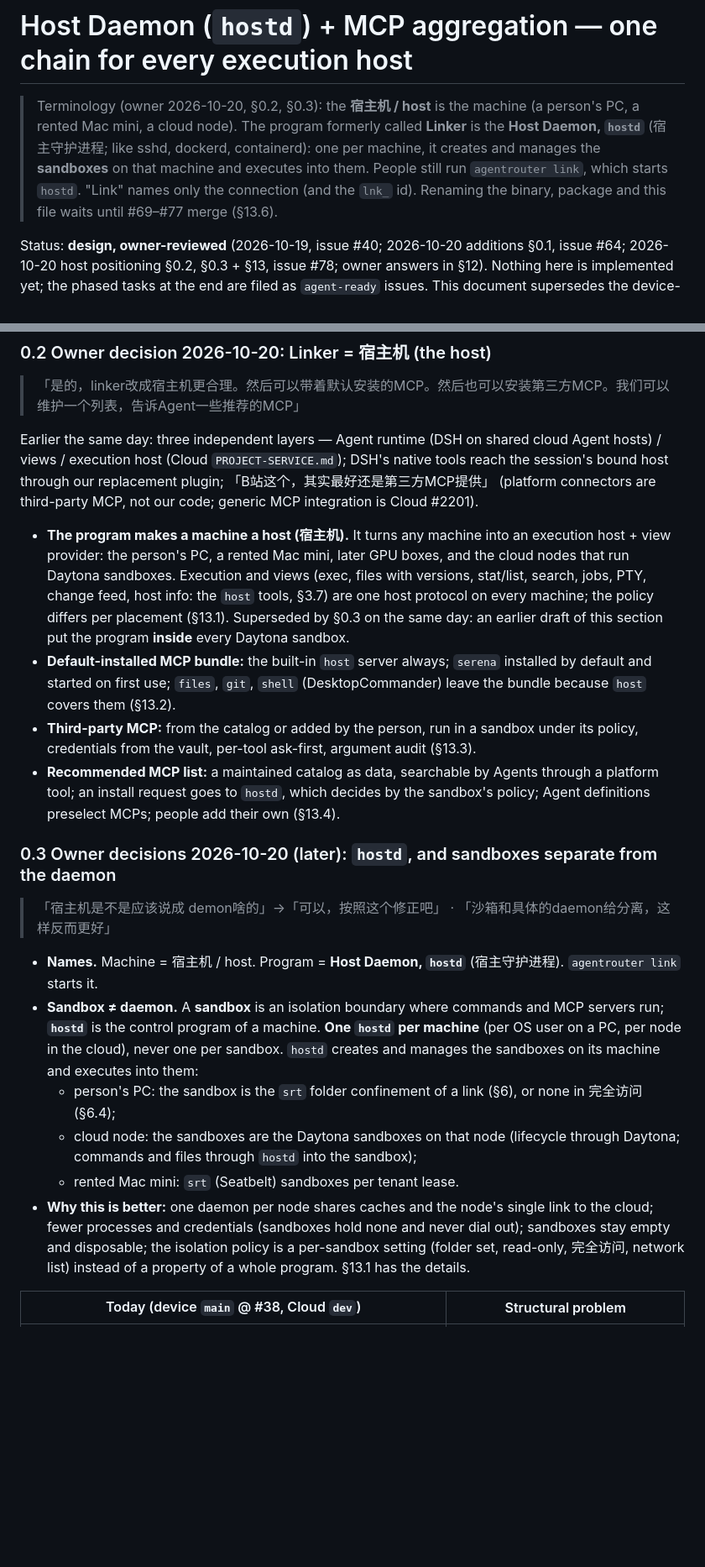
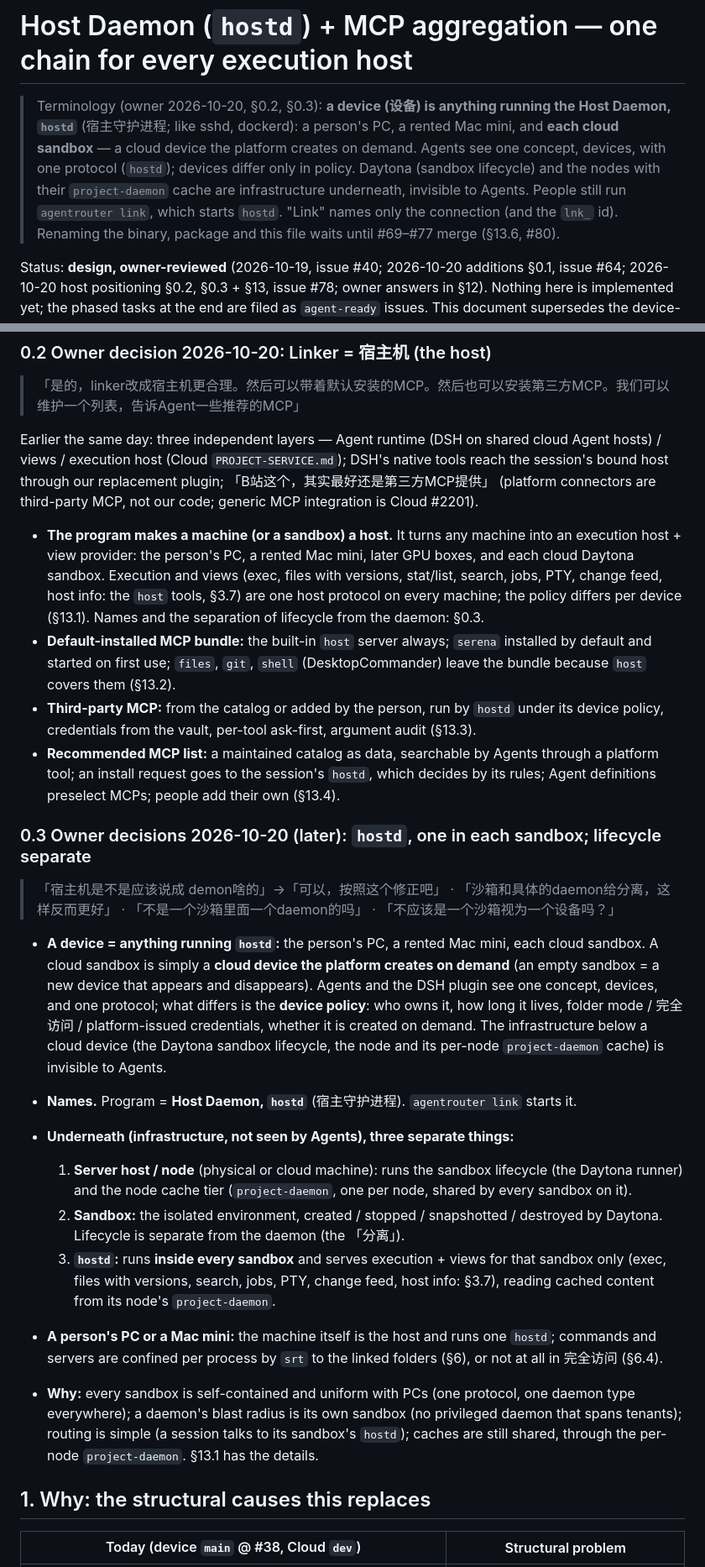
Before and after one commit to Maybank01/agentrouter-device, a Markdown page: docs/LINKER-MCP.md, 2 parts joined by grey strips. Shown at 84% size. Rendered like a GitHub page; blank space fills up the shorter version.

```diff
--- a/docs/LINKER-MCP.md
+++ b/docs/LINKER-MCP.md
@@ -1,10 +1,12 @@
 # Host Daemon (`hostd`) + MCP aggregation — one chain for every execution host
 
-> Terminology (owner 2026-10-20, §0.2, §0.3): the **宿主机 / host** is the machine (a person's PC, a rented Mac mini, a
-> cloud node). The program formerly called **Linker** is the **Host Daemon, `hostd`** (宿主守护进程; like sshd, dockerd,
-> containerd): one per machine, it creates and manages the **sandboxes** on that machine and executes into them. People
-> still run `agentrouter link`, which starts `hostd`. "Link" names only the connection (and the `lnk_` id). Renaming the
-> binary, package and this file waits until #69–#77 merge (§13.6).
+> Terminology (owner 2026-10-20, §0.2, §0.3): **a device (设备) is anything running the Host Daemon, `hostd`**
+> (宿主守护进程; like sshd, dockerd): a person's PC, a rented Mac mini, and **each cloud sandbox** — a cloud device the
+> platform creates on demand. Agents see one concept, devices, with one protocol (`hostd`); devices differ only in
+> policy. Daytona (sandbox lifecycle) and the nodes with their `project-daemon` cache are infrastructure underneath,
+> invisible to Agents. People still run
+> `agentrouter link`, which starts `hostd`. "Link" names only the connection (and the `lnk_` id). Renaming the binary,
+> package and this file waits until #69–#77 merge (§13.6, #80).
 
 Status: **design, owner-reviewed** (2026-10-19, issue #40; 2026-10-20 additions §0.1, issue #64; 2026-10-20 host positioning §0.2, §0.3 + §13, issue #78; owner answers in §12). Nothing here is implemented yet; the
 phased tasks at the end are filed as `agent-ready` issues. This document supersedes the device-action
@@ -73,35 +75,46 @@ host (Cloud `PROJECT-SERVICE.md`); DSH's native tools reach the session's bound
 「B站这个，其实最好还是第三方MCP提供」 (platform connectors are third-party MCP, not our code; generic MCP integration is
 Cloud #2201).
 
-- **The program makes a machine a host (宿主机).** It turns any machine into an execution host + view provider: the
-  person's PC, a rented Mac mini, later GPU boxes, and the cloud nodes that run Daytona sandboxes. Execution and views
+- **The program makes a machine (or a sandbox) a host.** It turns any machine into an execution host + view provider: the
+  person's PC, a rented Mac mini, later GPU boxes, and each cloud Daytona sandbox. Execution and views
   (exec, files with versions, stat/list, search, jobs, PTY, change feed, host info: the `host` tools, §3.7) are one host
-  protocol on every machine; the policy differs per placement (§13.1). Superseded by §0.3 on the same day: an earlier
-  draft of this section put the program **inside** every Daytona sandbox.
+  protocol on every machine; the policy differs per device (§13.1). Names and the
+  separation of lifecycle from the daemon: §0.3.
 - **Default-installed MCP bundle:** the built-in `host` server always; `serena` installed by default and started on first
   use; `files`, `git`, `shell` (DesktopCommander) leave the bundle because `host` covers them (§13.2).
-- **Third-party MCP:** from the catalog or added by the person, run in a sandbox under its policy, credentials from the vault,
+- **Third-party MCP:** from the catalog or added by the person, run by `hostd` under its device policy, credentials from the vault,
   per-tool ask-first, argument audit (§13.3).
 - **Recommended MCP list:** a maintained catalog as data, searchable by Agents through a platform tool; an install
-  request goes to `hostd`, which decides by the sandbox's policy; Agent definitions preselect MCPs; people add their own (§13.4).
+  request goes to the session's `hostd`, which decides by its rules; Agent definitions preselect MCPs; people add their own (§13.4).
 
-### 0.3 Owner decisions 2026-10-20 (later): `hostd`, and sandboxes separate from the daemon
+### 0.3 Owner decisions 2026-10-20 (later): `hostd`, one in each sandbox; lifecycle separate
 
-> 「宿主机是不是应该说成 demon啥的」→「可以，按照这个修正吧」 · 「沙箱和具体的daemon给分离，这样反而更好」
+> 「宿主机是不是应该说成 demon啥的」→「可以，按照这个修正吧」 · 「沙箱和具体的daemon给分离，这样反而更好」 ·
+> 「不是一个沙箱里面一个daemon的吗」 · 「不应该是一个沙箱视为一个设备吗？」
 
-- **Names.** Machine = 宿主机 / host. Program = **Host Daemon, `hostd`** (宿主守护进程). `agentrouter link` starts it.
-- **Sandbox ≠ daemon.** A **sandbox** is an isolation boundary where commands and MCP servers run; **`hostd`** is the
-  control program of a machine. **One `hostd` per machine** (per OS user on a PC, per node in the cloud), never one per
-  sandbox. `hostd` creates and manages the sandboxes on its machine and executes into them:
-  - person's PC: the sandbox is the `srt` folder confinement of a link (§6), or none in 完全访问 (§6.4);
-  - cloud node: the sandboxes are the Daytona sandboxes on that node (lifecycle through Daytona; commands and files
-    through `hostd` into the sandbox);
-  - rented Mac mini: `srt` (Seatbelt) sandboxes per tenant lease.
-- **Why this is better:** one daemon per node shares caches and the node's single link to the cloud; fewer processes and
-  credentials (sandboxes hold none and never dial out); sandboxes stay empty and disposable; the isolation policy is a
-  per-sandbox setting (folder set, read-only, 完全访问, network list) instead of a property of a whole program. §13.1
-  has the details.
+- **A device = anything running `hostd`:** the person's PC, a rented Mac mini, each cloud sandbox. A cloud sandbox is
+  simply a **cloud device the platform creates on demand** (an empty sandbox = a new device that appears and
+  disappears). Agents and the DSH plugin see one concept, devices, and one protocol; what differs is the **device
+  policy**: who owns it, how long it lives, folder mode / 完全访问 / platform-issued credentials, whether it is created
+  on demand. The infrastructure below a cloud device (the Daytona sandbox lifecycle, the node and its per-node
+  `project-daemon` cache) is invisible to Agents.
 
+- **Names.** Program = **Host Daemon, `hostd`** (宿主守护进程). `agentrouter link` starts it.
+- **Underneath (infrastructure, not seen by Agents), three separate things:**
+  1. **Server host / node** (physical or cloud machine): runs the sandbox lifecycle (the Daytona runner) and the node
+     cache tier (`project-daemon`, one per node, shared by every sandbox on it).
+  2. **Sandbox:** the isolated environment, created / stopped / snapshotted / destroyed by Daytona. Lifecycle is
+     separate from the daemon (the 「分离」).
+  3. **`hostd`:** runs **inside every sandbox** and serves execution + views for that sandbox only (exec, files with
+     versions, search, jobs, PTY, change feed, host info: §3.7), reading cached content from its node's
+     `project-daemon`.
+- **A person's PC or a Mac mini:** the machine itself is the host and runs one `hostd`; commands and servers are
+  confined per process by `srt` to the linked folders (§6), or not at all in 完全访问 (§6.4).
+- **Why:** every sandbox is self-contained and uniform with PCs (one protocol, one daemon type everywhere); a daemon's
+  blast radius is its own sandbox (no privileged daemon that spans tenants); routing is simple (a session talks to its
+  sandbox's `hostd`); caches are still shared, through the per-node `project-daemon`. §13.1 has the details.
+
+## 1. Why: the structural causes this replaces
 
 | Today (device `main` @ #38, Cloud `dev`) | Structural problem |
 | --- | --- |
```
Also changed, not shown: other parts of docs/LINKER-MCP.md (+34 -41 lines).
